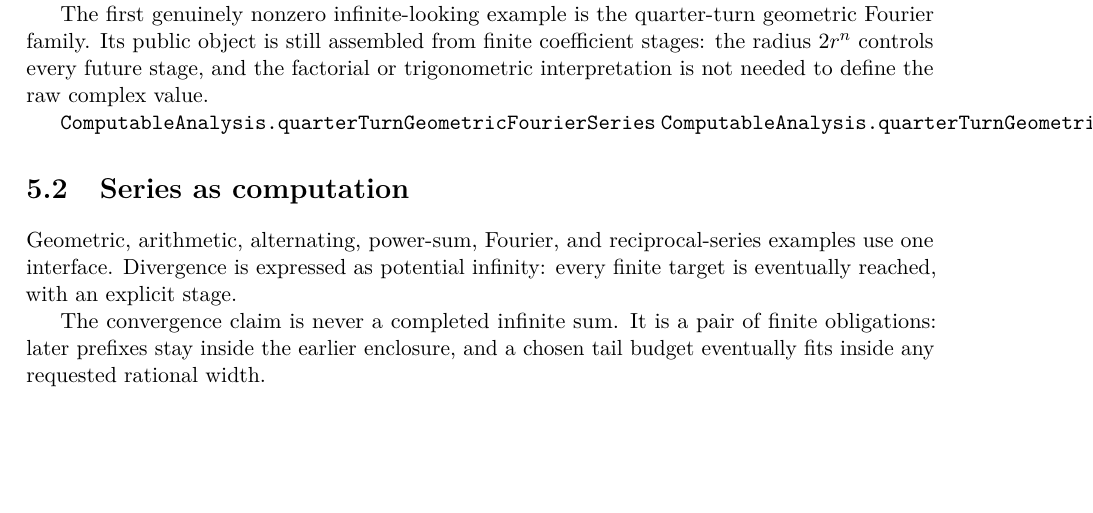
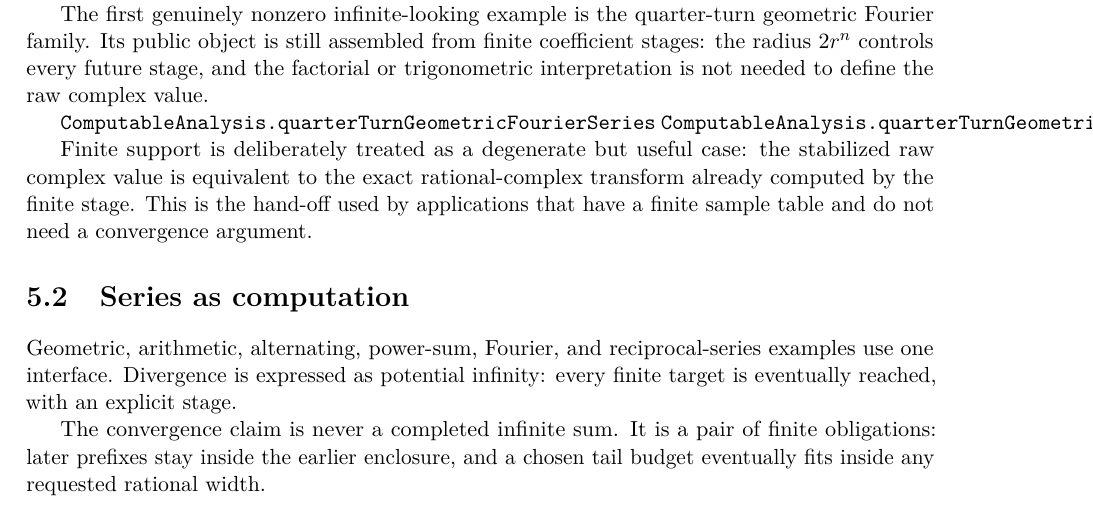
Before and after one commit to liuyao12/computable-analysis, a LaTeX thesis (blueprint/src/web.tex, which reads blueprint/src/04-infinite-series.tex): part of page 62 of 83, cut so that both start at the same text, the shorter picture padded with empty space. Compiled offline with pdfLaTeX.

Commit message:
Certify exact finite Fourier stabilization

```diff
--- a/blueprint/src/04-infinite-series.tex
+++ b/blueprint/src/04-infinite-series.tex
@@ -93,6 +94,12 @@ complex value.
 \lean{ComputableAnalysis.quarterTurnGeometricFourierSeries}
 \lean{ComputableAnalysis.quarterTurnGeometricFourierSeries_future_stage_enclosure}
 \leanok
+
+Finite support is deliberately treated as a degenerate but useful case: the
+stabilized raw complex value is equivalent to the exact rational-complex
+transform already computed by the finite stage.  This is the hand-off used by
+applications that have a finite sample table and do not need a convergence
+argument.
 
 \section{Series as computation}
 \label{thm:arithmetic-series-sum}
```
Also changed, not shown: FORMALIZATION_GUIDE.md (+7 -0 lines), blueprint/src/04-infinite-series.tex (1 more changed lines), 1 other file.
